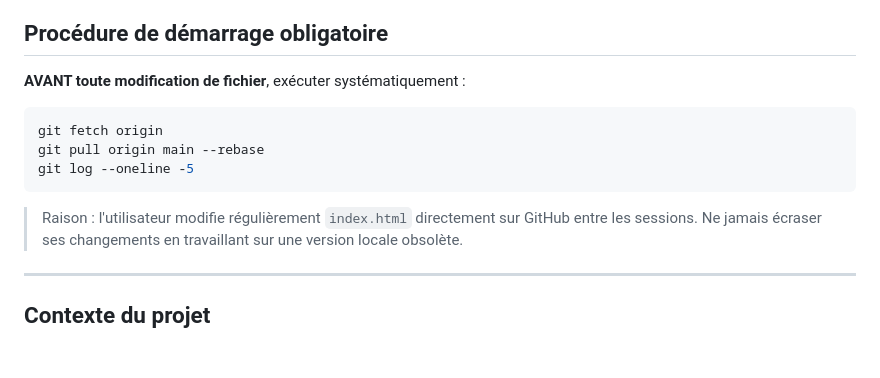
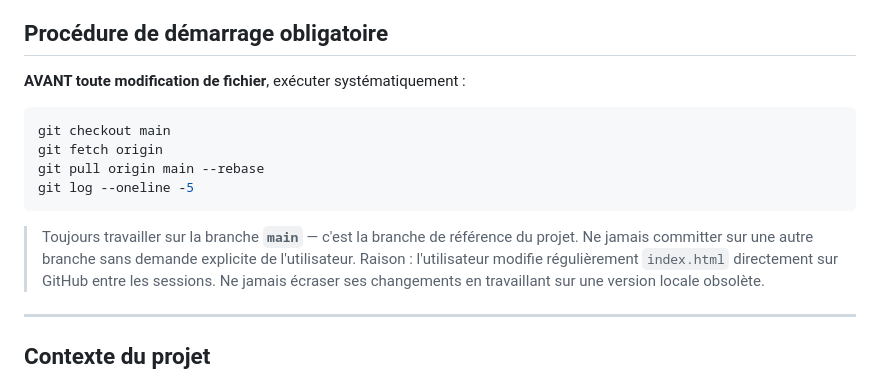
Before and after one commit to maswaddpt47-cmyk/GDIN, a Markdown page: CLAUDE.md, the part around the change. Rendered like a GitHub page; blank space fills up the shorter version.

Commit message:
CLAUDE.md : toujours travailler sur main

````diff
--- a/CLAUDE.md
+++ b/CLAUDE.md
@@ -5,11 +5,14 @@
 **AVANT toute modification de fichier**, exécuter systématiquement :
 
 ```bash
+git checkout main
 git fetch origin
 git pull origin main --rebase
 git log --oneline -5
 ```
 
+> Toujours travailler sur la branche **`main`** — c'est la branche de référence du projet.
+> Ne jamais committer sur une autre branche sans demande explicite de l'utilisateur.
 > Raison : l'utilisateur modifie régulièrement `index.html` directement sur GitHub entre les sessions. Ne jamais écraser ses changements en travaillant sur une version locale obsolète.
 
 ---
````
